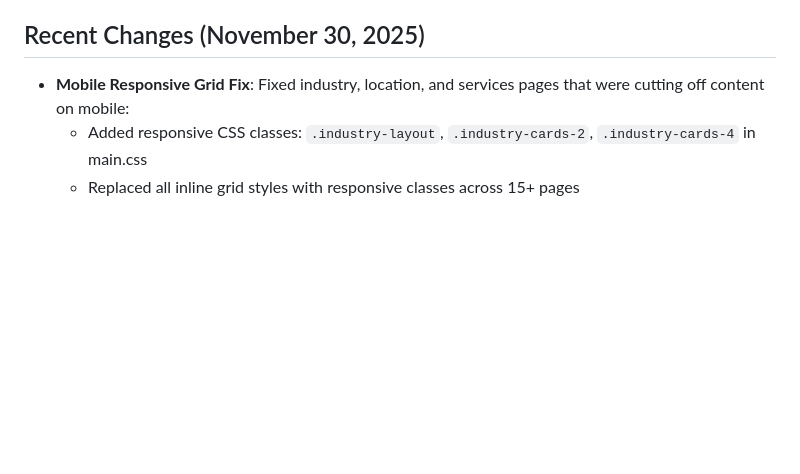
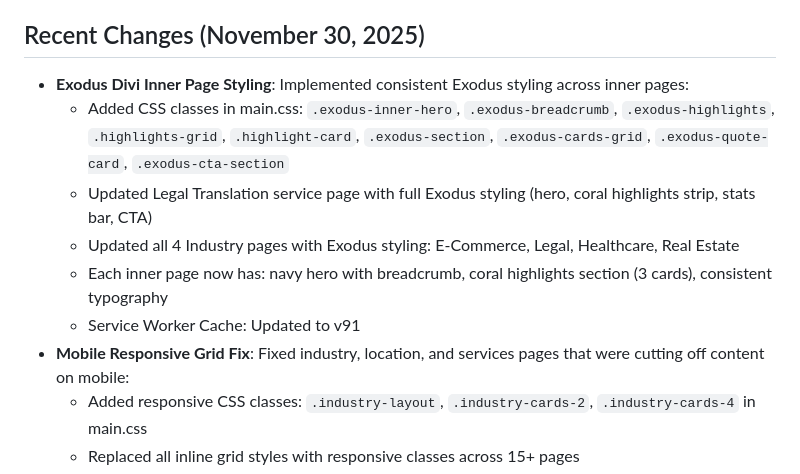
Before and after one commit to Zizoo24/OnlineTranslation-Hybrid, a Markdown page: replit.md, the part around the change. Drawn GitHub-style; blank space fills up the shorter version.

Commit message:
Update inner pages to consistently use Exodus styling
Implement consistent Exodus styling across inner pages including legal, e-commerce, healthcare, and real estate, updating CSS classes and the service worker cache.

Replit-Commit-Author: Agent
Replit-Commit-Session-Id: ee074879-c02a-44e6-a9cc-589ae9adc257
Replit-Commit-Checkpoint-Type: full_checkpoint
Replit-Commit-Event-Id: 07812723-f226-46e2-b971-1c171783c60c
Replit-Commit-Screenshot-Url: https://storage.googleapis.com/screenshot-production-us-central1/58453633-e82a-4623-a3f1-50886034b08b/ee074879-c02a-44e6-a9cc-589ae9adc257/YGOLpMC

```diff
--- a/replit.md
+++ b/replit.md
@@ -59,6 +59,12 @@ The project employs a hybrid static HTML architecture with a 4-Silo SEO structur
 - **Google Docs**: User declined direct integration; content access requires manual sharing or document links.
 
 ## Recent Changes (November 30, 2025)
+- **Exodus Divi Inner Page Styling**: Implemented consistent Exodus styling across inner pages:
+  - Added CSS classes in main.css: `.exodus-inner-hero`, `.exodus-breadcrumb`, `.exodus-highlights`, `.highlights-grid`, `.highlight-card`, `.exodus-section`, `.exodus-cards-grid`, `.exodus-quote-card`, `.exodus-cta-section`
+  - Updated Legal Translation service page with full Exodus styling (hero, coral highlights strip, stats bar, CTA)
+  - Updated all 4 Industry pages with Exodus styling: E-Commerce, Legal, Healthcare, Real Estate
+  - Each inner page now has: navy hero with breadcrumb, coral highlights section (3 cards), consistent typography
+  - Service Worker Cache: Updated to v91
 - **Mobile Responsive Grid Fix**: Fixed industry, location, and services pages that were cutting off content on mobile:
   - Added responsive CSS classes: `.industry-layout`, `.industry-cards-2`, `.industry-cards-4` in main.css
   - Replaced all inline grid styles with responsive classes across 15+ pages
```
